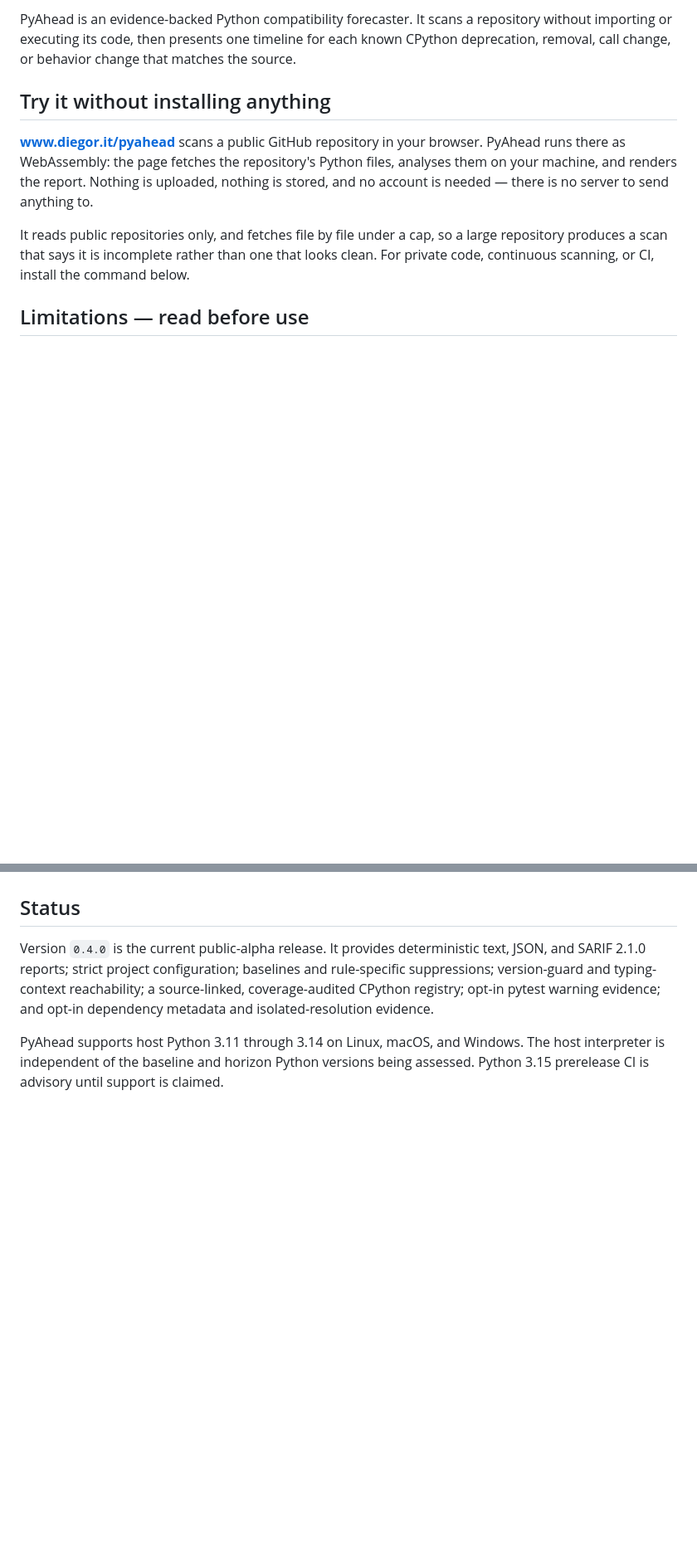
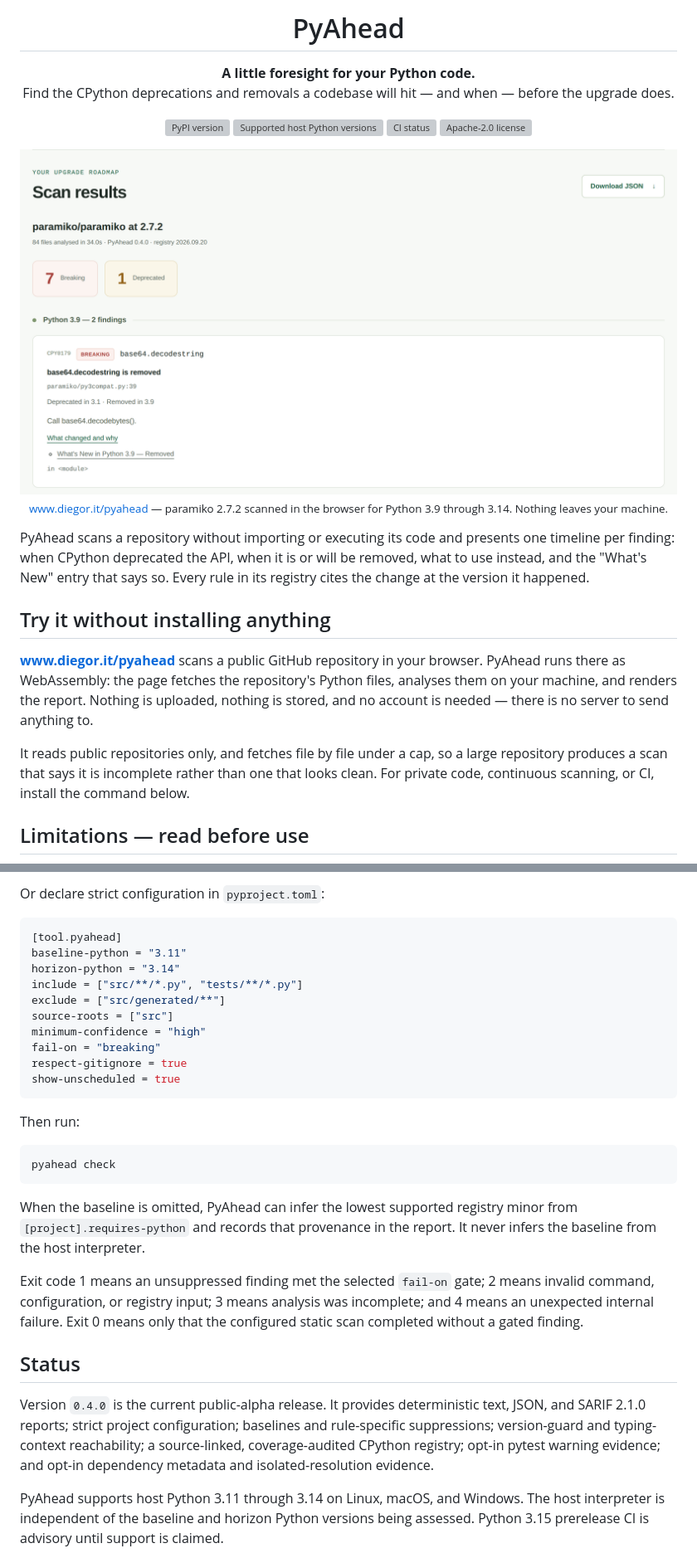
Before and after one commit to diegorusso/pyahead, a Markdown page: README.md, 2 parts joined by grey strips. Shown at 83% size. Rendered like a GitHub page; blank space fills up the shorter version; grey boxes are pictures that could not be loaded.

````diff
--- a/README.md
+++ b/README.md
@@ -2,8 +4,28 @@
 
-PyAhead is an evidence-backed Python compatibility forecaster. It scans a
-repository without importing or executing its code, then presents one timeline
-for each known CPython deprecation, removal, call change, or behavior change that
-matches the source.
+<h1 align="center">PyAhead</h1>
+
+<p align="center">
+  <b>A little foresight for your Python code.</b><br>
+  Find the CPython deprecations and removals a codebase will hit — and when — before the upgrade does.
+</p>
+
+<p align="center">
+  <a href="https://pypi.org/project/pyahead/"><img src="https://img.shields.io/pypi/v/pyahead?label=PyPI&color=246449" alt="PyPI version"></a>
+  <a href="https://pypi.org/project/pyahead/"><img src="https://img.shields.io/pypi/pyversions/pyahead?color=246449" alt="Supported host Python versions"></a>
+  <a href="https://github.com/diegorusso/pyahead/actions/workflows/ci.yml"><img src="https://img.shields.io/github/actions/workflow/status/diegorusso/pyahead/ci.yml?branch=main&label=CI" alt="CI status"></a>
+  <a href="LICENSE"><img src="https://img.shields.io/github/license/diegorusso/pyahead?color=246449" alt="Apache-2.0 license"></a>
+</p>
+
+<p align="center">
+  <a href="https://www.diegor.it/pyahead/"><img src="https://raw.githubusercontent.com/diegorusso/pyahead/main/.github/readme/site.png" width="920" alt="The PyAhead website after scanning paramiko 2.7.2 for Python 3.9 through 3.14: 7 breaking and 1 deprecated finding, the first a base64.decodestring call marked deprecated in 3.1 and removed in 3.9, with the replacement and a link to the Python 3.9 release notes."></a>
+  <br>
+  <sub><a href="https://www.diegor.it/pyahead/">www.diegor.it/pyahead</a> — paramiko 2.7.2 scanned in the browser for Python 3.9 through 3.14. Nothing leaves your machine.</sub>
+</p>
+
+PyAhead scans a repository without importing or executing its code and presents
+one timeline per finding: when CPython deprecated the API, when it is or will be
+removed, what to use instead, and the "What's New" entry that says so. Every
+rule in its registry cites the change at the version it happened.
 
 ## Try it without installing anything
 
@@ -38,3 +148,32 @@ analysis incomplete rather than silently clean. See
+Or declare strict configuration in `pyproject.toml`:
+
+```toml
+[tool.pyahead]
+baseline-python = "3.11"
+horizon-python = "3.14"
+include = ["src/**/*.py", "tests/**/*.py"]
+exclude = ["src/generated/**"]
+source-roots = ["src"]
+minimum-confidence = "high"
+fail-on = "breaking"
+respect-gitignore = true
+show-unscheduled = true
+```
+
+Then run:
+
+```console
+pyahead check
+```
+
+When the baseline is omitted, PyAhead can infer the lowest supported registry
+minor from `[project].requires-python` and records that provenance in the
+report. It never infers the baseline from the host interpreter.
+
+Exit code 1 means an unsuppressed finding met the selected `fail-on` gate; 2
+means invalid command, configuration, or registry input; 3 means analysis was
+incomplete; and 4 means an unexpected internal failure. Exit 0 means only that
+the configured static scan completed without a gated finding.
 
 ## Status
 
````
Also changed, not shown: other parts of README.md (+91 -59 lines).
